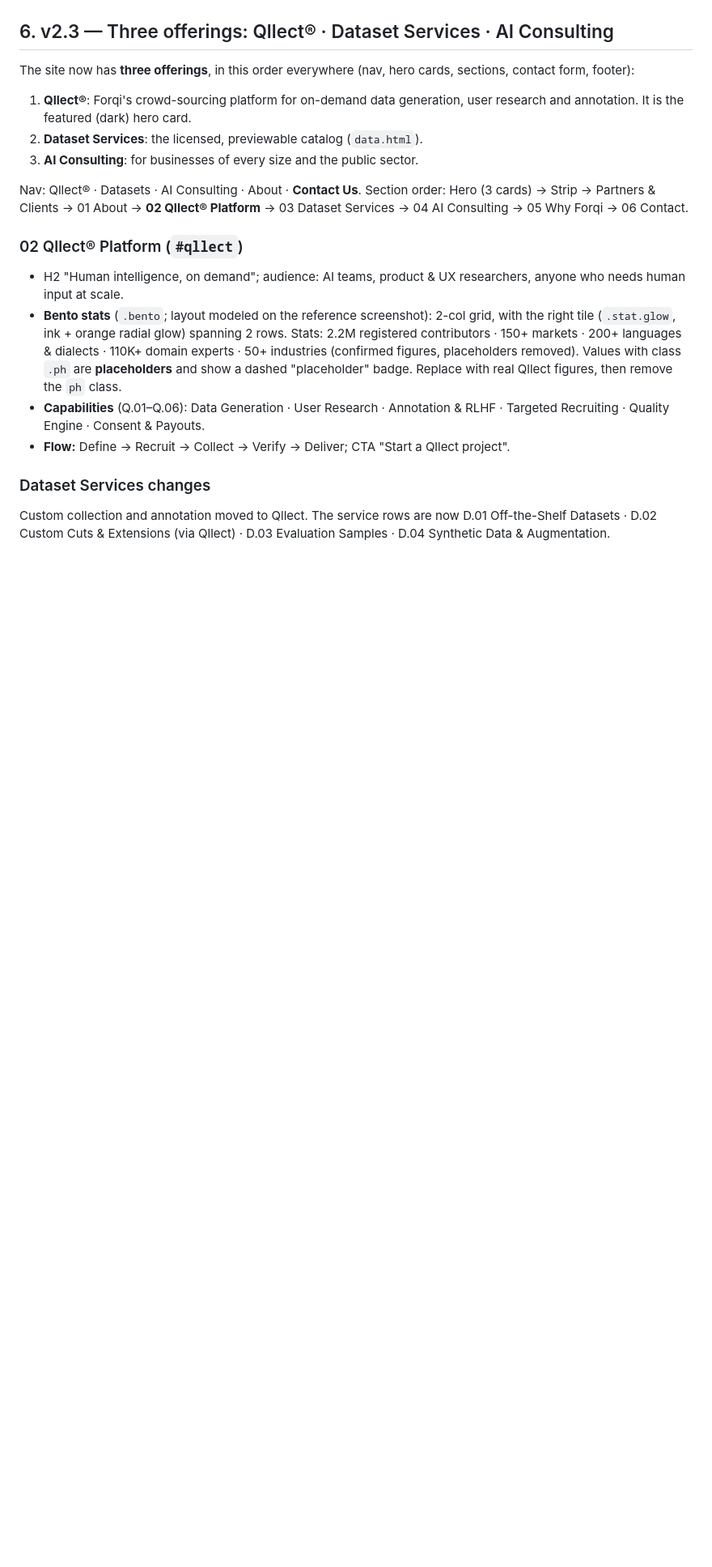
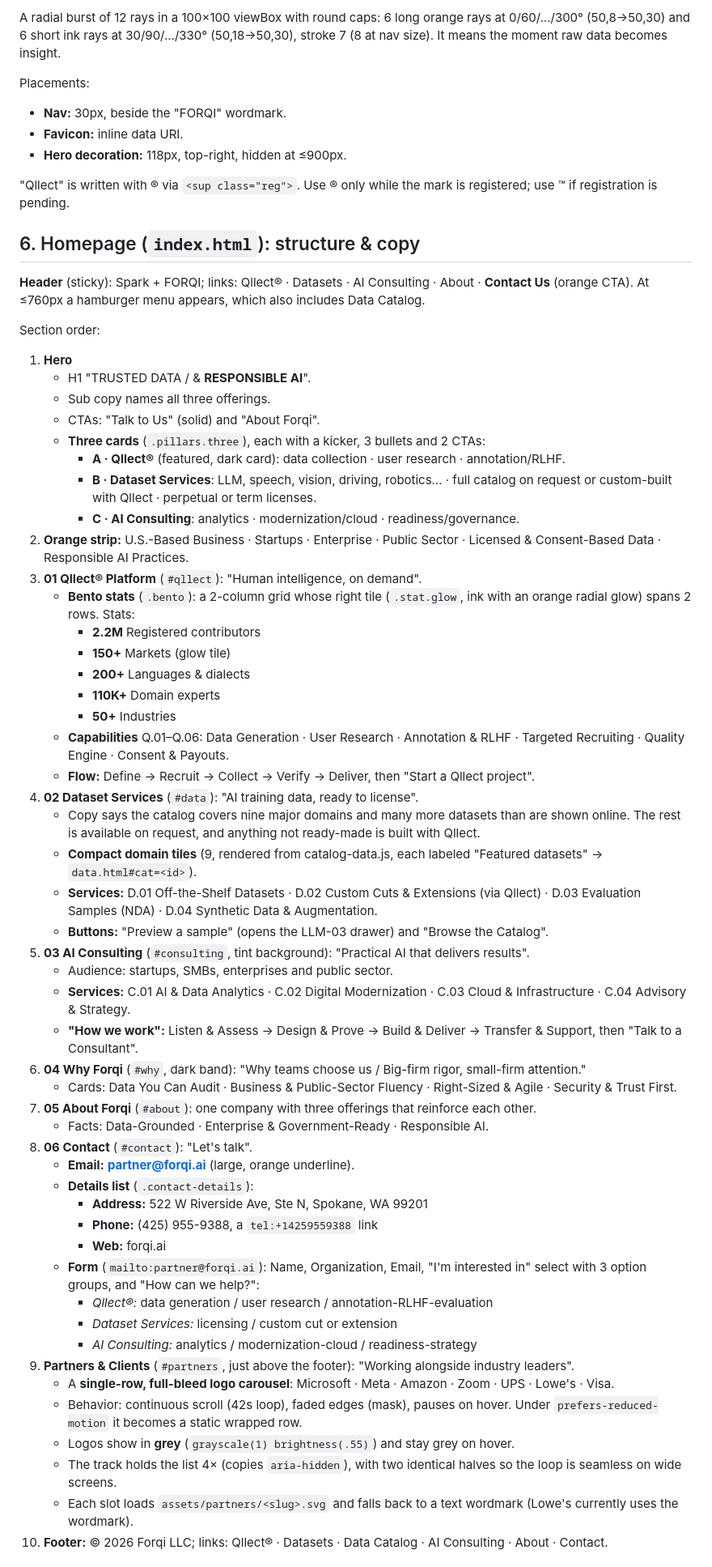
Before and after one commit to wdcn/Forqi, a Markdown page: spec.md, the part around one of its changes. Shown at 81% size. Rendered like a GitHub page; blank space fills up the shorter version.

Commit message:
Consolidate spec.md into a single current-state spec (v3.0)
Co-Authored-By: Claude Opus 5.5 <noreply@anthropic.com>
Claude-Session: https://claude.ai/code/session_01U6BWKdsaSVbibVvud6c7eo

```diff
--- a/spec.md
+++ b/spec.md
@@ -89,35 +75,71 @@ name both practices. JSON-LD `Organization` description covers both.
 
+A radial burst of 12 rays in a 100×100 viewBox with round caps: 6 long orange rays at
+0/60/…/300° (50,8→50,30) and 6 short ink rays at 30/90/…/330° (50,18→50,30), stroke 7
+(8 at nav size). It means the moment raw data becomes insight.
 
-## 6. v2.3 — Three offerings: Qllect® · Dataset Services · AI Consulting
+Placements:
+- **Nav:** 30px, beside the "FORQI" wordmark.
+- **Favicon:** inline data URI.
+- **Hero decoration:** 118px, top-right, hidden at ≤900px.
 
-The site now has **three offerings**, in this order everywhere (nav, hero cards,
-sections, contact form, footer):
+"Qllect" is written with ® via `<sup class="reg">`. Use ® only while the mark is registered;
+use ™ if registration is pending.
 
-1. **Qllect®**: Forqi's crowd-sourcing platform for on-demand data generation,
-   user research and annotation. It is the featured (dark) hero card.
-2. **Dataset Services**: the licensed, previewable catalog (`data.html`).
-3. **AI Consulting**: for businesses of every size and the public sector.
+## 6. Homepage (`index.html`): structure & copy
 
-Nav: Qllect® · Datasets · AI Consulting · About · **Contact Us**.
-Section order: Hero (3 cards) → Strip → Partners & Clients → 01 About →
-**02 Qllect® Platform** → 03 Dataset Services → 04 AI Consulting → 05 Why Forqi
-→ 06 Contact.
+**Header** (sticky): Spark + FORQI; links: Qllect® · Datasets · AI Consulting · About ·
+**Contact Us** (orange CTA). At ≤760px a hamburger menu appears, which also includes
+Data Catalog.
 
-### 02 Qllect® Platform (`#qllect`)
-- H2 "Human intelligence, on demand"; audience: AI teams, product & UX
-  researchers, anyone who needs human input at scale.
-- **Bento stats** (`.bento`; layout modeled on the reference screenshot): 2-col
-  grid, with the right tile (`.stat.glow`, ink + orange radial glow) spanning 2 rows.
-  Stats: 2.2M registered contributors · 150+ markets · 200+ languages & dialects ·
-  110K+ domain experts · 50+ industries (confirmed figures, placeholders removed).
-  Values with class `.ph` are **placeholders** and show a dashed "placeholder"
-  badge. Replace with real Qllect figures, then remove the `ph` class.
-- **Capabilities** (Q.01–Q.06): Data Generation · User Research · Annotation &
-  RLHF · Targeted Recruiting · Quality Engine · Consent & Payouts.
-- **Flow:** Define → Recruit → Collect → Verify → Deliver; CTA "Start a Qllect project".
+Section order:
 
-### Dataset Services changes
-Custom collection and annotation moved to Qllect. The service rows are now
-D.01 Off-the-Shelf Datasets · D.02 Custom Cuts & Extensions (via Qllect) ·
-D.03 Evaluation Samples · D.04 Synthetic Data & Augmentation.
+1. **Hero**
+   - H1 "TRUSTED DATA / & **RESPONSIBLE AI**".
+   - Sub copy names all three offerings.
+   - CTAs: "Talk to Us" (solid) and "About Forqi".
+   - **Three cards** (`.pillars.three`), each with a kicker, 3 bullets and 2 CTAs:
+     - **A · Qllect®** (featured, dark card): data collection · user research · annotation/RLHF.
+     - **B · Dataset Services**: LLM, speech, vision, driving, robotics… · full catalog on request or custom-built with Qllect · perpetual or term licenses.
+     - **C · AI Consulting**: analytics · modernization/cloud · readiness/governance.
+2. **Orange strip:** U.S.-Based Business · Startups · Enterprise · Public Sector · Licensed &
+   Consent-Based Data · Responsible AI Practices.
+3. **01 Qllect® Platform** (`#qllect`): "Human intelligence, on demand".
+   - **Bento stats** (`.bento`): a 2-column grid whose right tile (`.stat.glow`, ink with an orange radial glow) spans 2 rows. Stats:
+     - **2.2M** Registered contributors
+     - **150+** Markets (glow tile)
+     - **200+** Languages & dialects
+     - **110K+** Domain experts
+     - **50+** Industries
+   - **Capabilities** Q.01–Q.06: Data Generation · User Research · Annotation & RLHF · Targeted Recruiting · Quality Engine · Consent & Payouts.
+   - **Flow:** Define → Recruit → Collect → Verify → Deliver, then "Start a Qllect project".
+4. **02 Dataset Services** (`#data`): "AI training data, ready to license".
+   - Copy says the catalog covers nine major domains and many more datasets than are shown online. The rest is available on request, and anything not ready-made is built with Qllect.
+   - **Compact domain tiles** (9, rendered from catalog-data.js, each labeled "Featured datasets" → `data.html#cat=<id>`).
+   - **Services:** D.01 Off-the-Shelf Datasets · D.02 Custom Cuts & Extensions (via Qllect) · D.03 Evaluation Samples (NDA) · D.04 Synthetic Data & Augmentation.
+   - **Buttons:** "Preview a sample" (opens the LLM-03 drawer) and "Browse the Catalog".
+5. **03 AI Consulting** (`#consulting`, tint background): "Practical AI that delivers results".
+   - Audience: startups, SMBs, enterprises and public sector.
+   - **Services:** C.01 AI & Data Analytics · C.02 Digital Modernization · C.03 Cloud & Infrastructure · C.04 Advisory & Strategy.
+   - **"How we work":** Listen & Assess → Design & Prove → Build & Deliver → Transfer & Support, then "Talk to a Consultant".
+6. **04 Why Forqi** (`#why`, dark band): "Why teams choose us / Big-firm rigor, small-firm attention."
+   - Cards: Data You Can Audit · Business & Public-Sector Fluency · Right-Sized & Agile · Security & Trust First.
+7. **05 About Forqi** (`#about`): one company with three offerings that reinforce each other.
+   - Facts: Data-Grounded · Enterprise & Government-Ready · Responsible AI.
+8. **06 Contact** (`#contact`): "Let's talk".
+   - **Email:** **partner@forqi.ai** (large, orange underline).
+   - **Details list** (`.contact-details`):
+     - **Address:** 522 W Riverside Ave, Ste N, Spokane, WA 99201
+     - **Phone:** (425) 955-9388, a `tel:+14259559388` link
+     - **Web:** forqi.ai
+   - **Form** (`mailto:partner@forqi.ai`): Name, Organization, Email, "I'm interested in" select with 3 option groups, and "How can we help?":
+     - *Qllect®:* data generation / user research / annotation-RLHF-evaluation
+     - *Dataset Services:* licensing / custom cut or extension
+     - *AI Consulting:* analytics / modernization-cloud / readiness-strategy
+9. **Partners & Clients** (`#partners`, just above the footer): "Working alongside industry leaders".
+   - A **single-row, full-bleed logo carousel**: Microsoft · Meta · Amazon · Zoom · UPS · Lowe's · Visa.
+   - Behavior: continuous scroll (42s loop), faded edges (mask), pauses on hover. Under `prefers-reduced-motion` it becomes a static wrapped row.
+   - Logos show in **grey** (`grayscale(1) brightness(.55)`) and stay grey on hover.
+   - The track holds the list 4× (copies `aria-hidden`), with two identical halves so the loop is seamless on wide screens.
+   - Each slot loads `assets/partners/<slug>.svg` and falls back to a text wordmark (Lowe's currently uses the wordmark).
+10. **Footer:** © 2026 Forqi LLC; links: Qllect® · Datasets · Data Catalog · AI Consulting · About · Contact.
 
```
Also changed, not shown: other parts of spec.md (+175 -344 lines).
